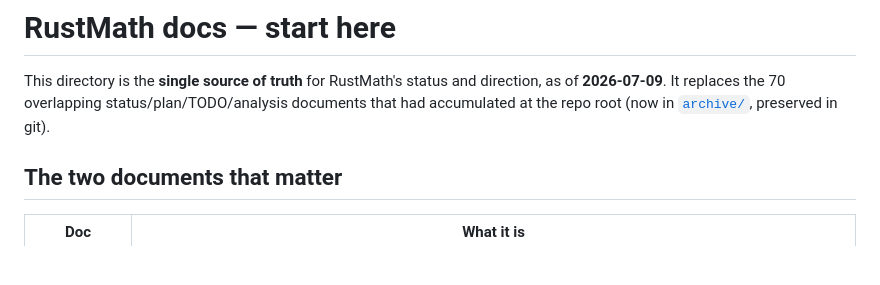
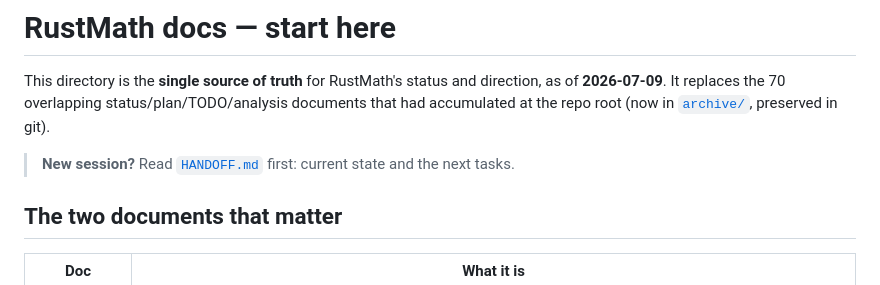
Before and after one commit to johnjanik/RustMath, a Markdown page: docs/README.md, the part around the change. GitHub-like rendering; blank space fills up the shorter version.

```diff
--- a/docs/README.md
+++ b/docs/README.md
@@ -1,6 +1,8 @@
 # RustMath docs — start here
 
 This directory is the **single source of truth** for RustMath's status and direction, as of **2026-07-09**. It replaces the 70 overlapping status/plan/TODO/analysis documents that had accumulated at the repo root (now in [`archive/`](./archive/), preserved in git).
+
+> **New session?** Read [`HANDOFF.md`](./HANDOFF.md) first: current state and the next tasks.
 
 ## The two documents that matter
 
```
Also changed, not shown: CLAUDE.md (+1 -1 lines), docs/HANDOFF.md (added, +104 -0 lines).
